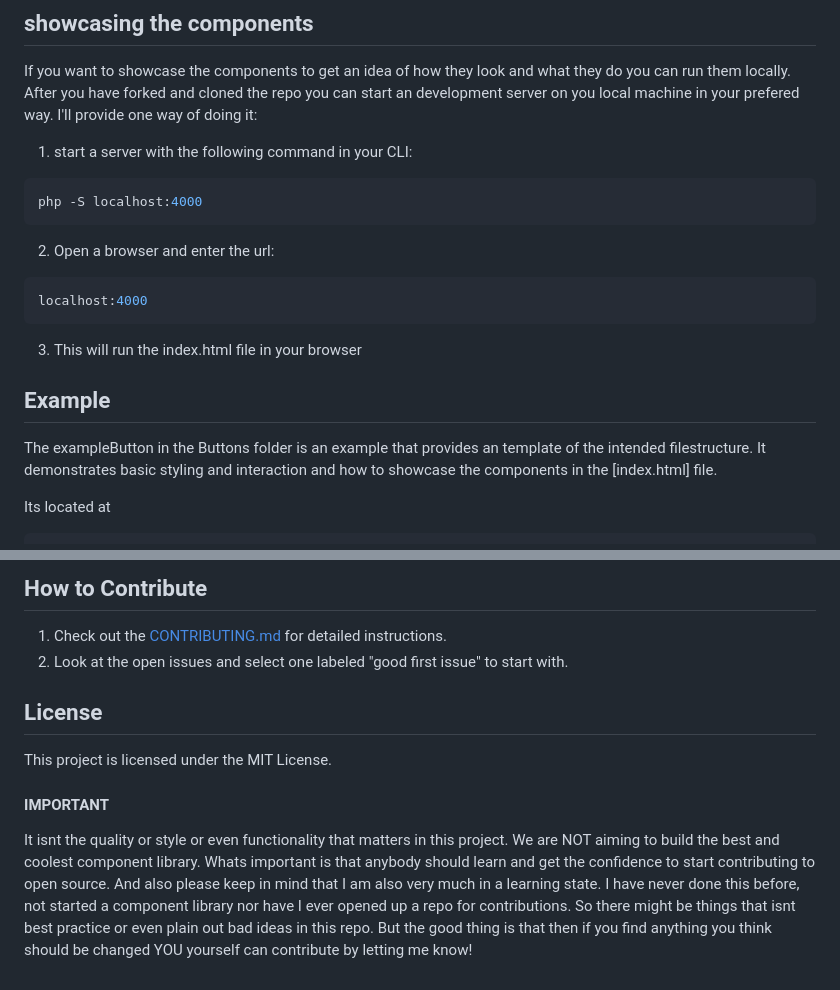
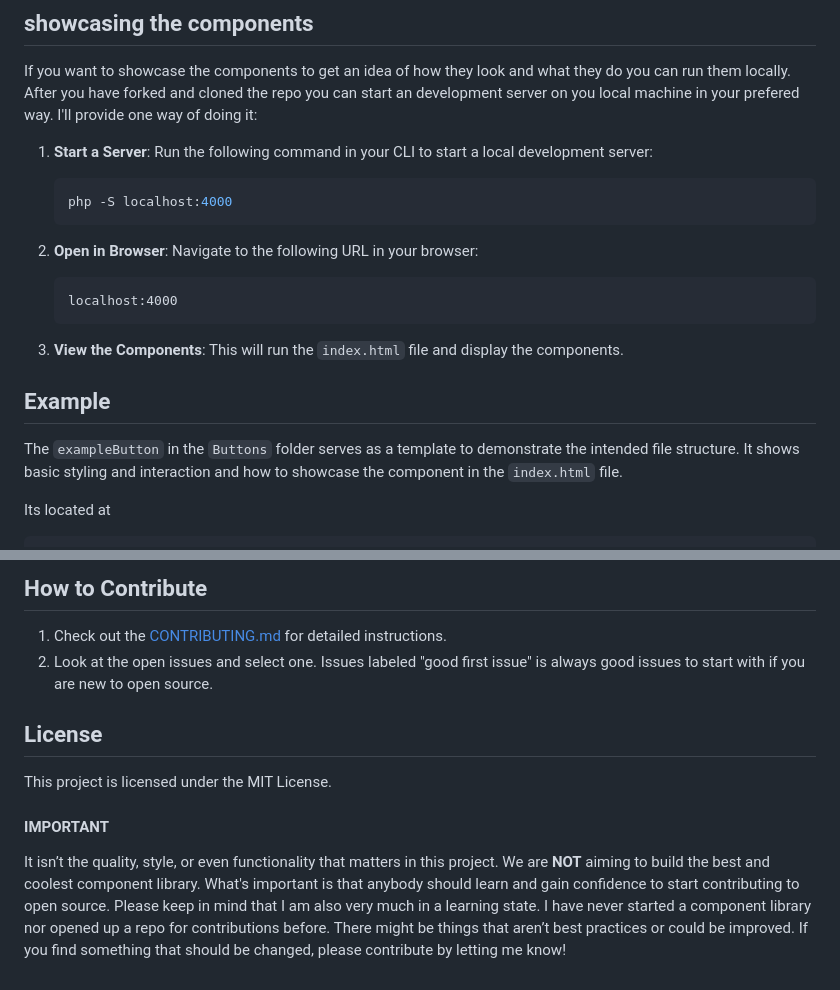
Before and after one commit to HannesAlexandersson/Simple-web-components-library, a Markdown page: readme.md, 2 parts joined by grey strips. GitHub-like rendering.

Commit message:
Adding instructions to readme
Further adding explanations and instruction to the readme

````diff
--- a/readme.md
+++ b/readme.md
@@ -19,19 +19,22 @@ Atm there are no dependencies attached to this project. So in other words there
 ## showcasing the components
 
 If you want to showcase the components to get an idea of how they look and what they do you can run them locally. After you have forked and cloned the repo you can start an development server on you local machine in your prefered way. I'll provide one way of doing it:
-1. start a server with the following command in your CLI:
-```bash
-php -S localhost:4000
-```
-2. Open a browser and enter the url:
- ```bash
- localhost:4000
- ```
-3. This will run the index.html file in your browser
+
+1. **Start a Server**: Run the following command in your CLI to start a local development server:
+    ```bash
+    php -S localhost:4000
+    ```
+2. **Open in Browser**: Navigate to the following URL in your browser:
+    ```plaintext
+    localhost:4000
+    ```
+
+3. **View the Components**: This will run the `index.html` file and display the components.
 
 ## Example
 
-The exampleButton in the Buttons folder is an example that provides an template of the intended filestructure. It demonstrates basic styling and interaction and how to showcase the components in the [index.html] file.
+The `exampleButton` in the `Buttons` folder serves as a template to demonstrate the intended file structure. It shows basic styling and interaction and how to showcase the component in the `index.html` file.
+
 
 Its located at
 ```css
@@ -86,11 +89,11 @@ For each component, you can include a README file or other documentation directl
 ## How to Contribute
 
 1. Check out the [CONTRIBUTING.md](CONTRIBUTING.md) for detailed instructions.
-2. Look at the open issues and select one labeled "good first issue" to start with.
+2. Look at the open issues and select one. Issues labeled "good first issue" is always good issues to start with if you are new to open source.
 
 ## License
 
 This project is licensed under the MIT License.
 
 #### IMPORTANT
-It isnt the quality or style or even functionality that matters in this project. We are NOT aiming to build the best and coolest component library. Whats important is that anybody should learn and get the confidence to start contributing to open source. And also please keep in mind that I am also very much in a learning state. I have never done this before, not started a component library nor have I ever opened up a repo for contributions. So there might be things that isnt best practice or even plain  out bad ideas in this repo. But the good thing is that then if you find anything you think should be changed YOU yourself can contribute by letting me know!
+It isn’t the quality, style, or even functionality that matters in this project. We are **NOT** aiming to build the best and coolest component library. What's important is that anybody should learn and gain confidence to start contributing to open source. Please keep in mind that I am also very much in a learning state. I have never started a component library nor opened up a repo for contributions before. There might be things that aren’t best practices or could be improved. If you find something that should be changed, please contribute by letting me know!
````
Also changed, not shown: 1 other file.
